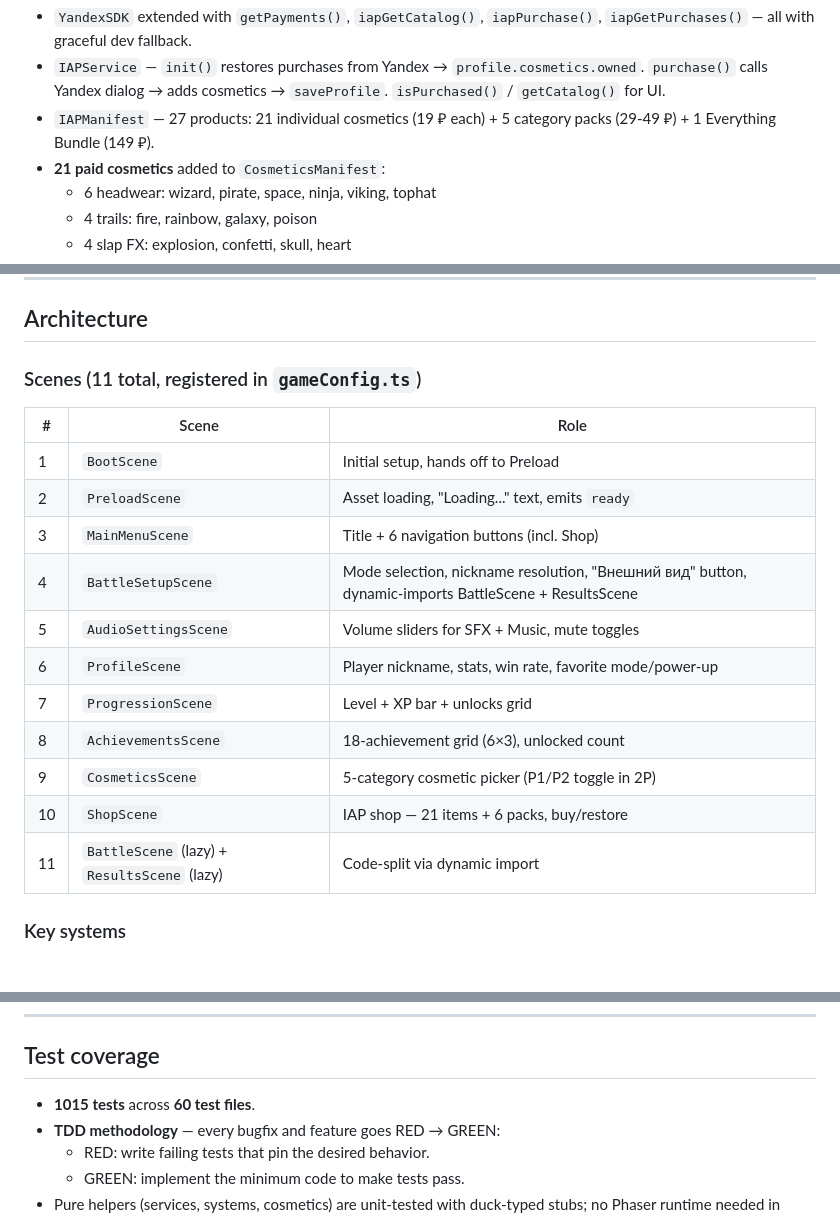
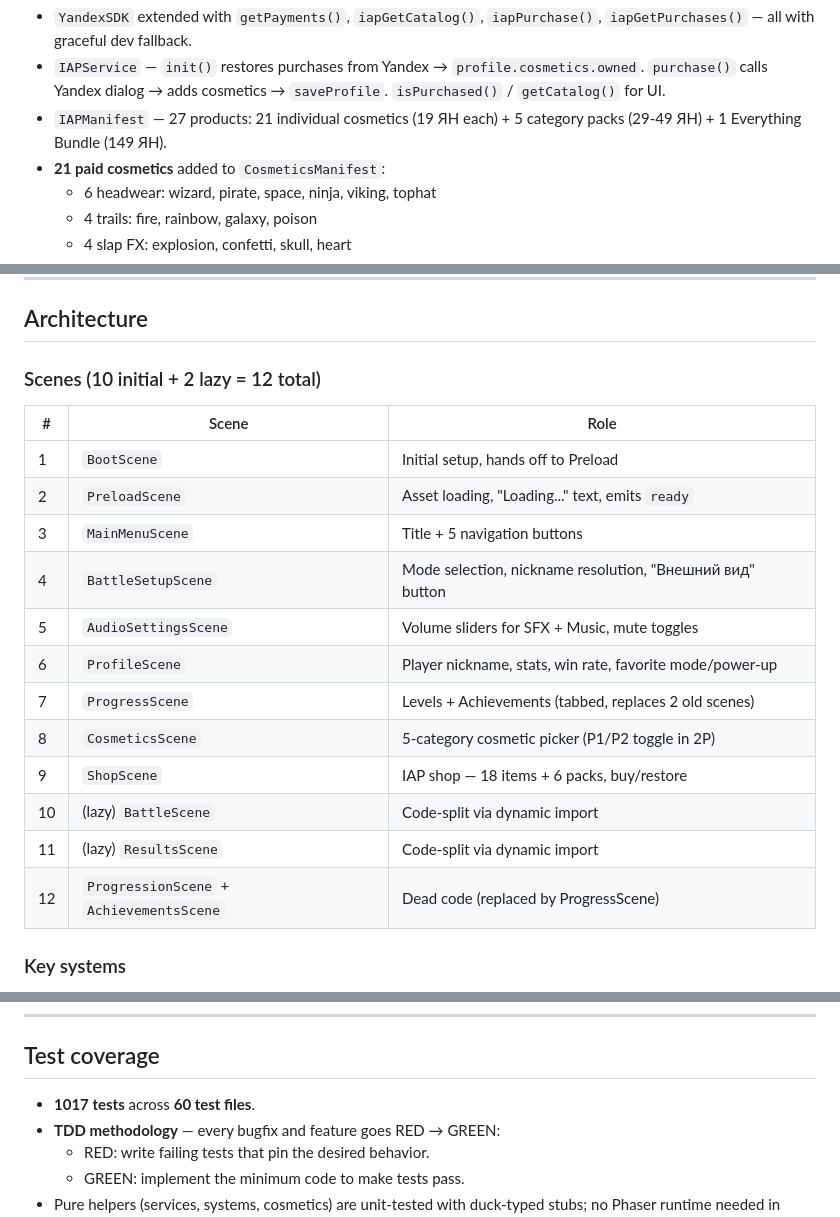
Before and after one commit to ilchingg7-creator/arena-slaps, a Markdown page: STATUS.md, 3 parts joined by grey strips. GitHub-like rendering.

```diff
--- a/STATUS.md
+++ b/STATUS.md
@@ -30,8 +98,8 @@ Two major platform features added in this release:
 - `IAPService` — `init()` restores purchases from Yandex →
   `profile.cosmetics.owned`. `purchase()` calls Yandex dialog → adds
   cosmetics → `saveProfile`. `isPurchased()` / `getCatalog()` for UI.
-- `IAPManifest` — 27 products: 21 individual cosmetics (19 ₽ each) +
-  5 category packs (29-49 ₽) + 1 Everything Bundle (149 ₽).
+- `IAPManifest` — 27 products: 21 individual cosmetics (19 ЯН each) +
+  5 category packs (29-49 ЯН) + 1 Everything Bundle (149 ЯН).
 - **21 paid cosmetics** added to `CosmeticsManifest`:
   - 6 headwear: wizard, pirate, space, ninja, viking, tophat
   - 4 trails: fire, rainbow, galaxy, poison
@@ -412,21 +479,22 @@ Three integration bugs surfaced by QA:
 
 ## Architecture
 
-### Scenes (11 total, registered in `gameConfig.ts`)
+### Scenes (10 initial + 2 lazy = 12 total)
 
 | # | Scene | Role |
 |---|---|---|
 | 1 | `BootScene` | Initial setup, hands off to Preload |
 | 2 | `PreloadScene` | Asset loading, "Loading..." text, emits `ready` |
-| 3 | `MainMenuScene` | Title + 6 navigation buttons (incl. Shop) |
-| 4 | `BattleSetupScene` | Mode selection, nickname resolution, "Внешний вид" button, dynamic-imports BattleScene + ResultsScene |
+| 3 | `MainMenuScene` | Title + 5 navigation buttons |
+| 4 | `BattleSetupScene` | Mode selection, nickname resolution, "Внешний вид" button |
 | 5 | `AudioSettingsScene` | Volume sliders for SFX + Music, mute toggles |
 | 6 | `ProfileScene` | Player nickname, stats, win rate, favorite mode/power-up |
-| 7 | `ProgressionScene` | Level + XP bar + unlocks grid |
-| 8 | `AchievementsScene` | 18-achievement grid (6×3), unlocked count |
-| 9 | `CosmeticsScene` | 5-category cosmetic picker (P1/P2 toggle in 2P) |
-| 10 | `ShopScene` | IAP shop — 21 items + 6 packs, buy/restore |
-| 11 | `BattleScene` (lazy) + `ResultsScene` (lazy) | Code-split via dynamic import |
+| 7 | `ProgressScene` | Levels + Achievements (tabbed, replaces 2 old scenes) |
+| 8 | `CosmeticsScene` | 5-category cosmetic picker (P1/P2 toggle in 2P) |
+| 9 | `ShopScene` | IAP shop — 18 items + 6 packs, buy/restore |
+| 10 | (lazy) `BattleScene` | Code-split via dynamic import |
+| 11 | (lazy) `ResultsScene` | Code-split via dynamic import |
+| 12 | `ProgressionScene` + `AchievementsScene` | Dead code (replaced by ProgressScene) |
 
 ### Key systems
 
@@ -480,7 +548,7 @@ Three integration bugs surfaced by QA:
 
 ## Test coverage
 
-- **1015 tests** across **60 test files**.
+- **1017 tests** across **60 test files**.
 - **TDD methodology** — every bugfix and feature goes RED → GREEN:
   - RED: write failing tests that pin the desired behavior.
   - GREEN: implement the minimum code to make tests pass.
```
Also changed, not shown: other parts of STATUS.md (+70 -3 lines).
